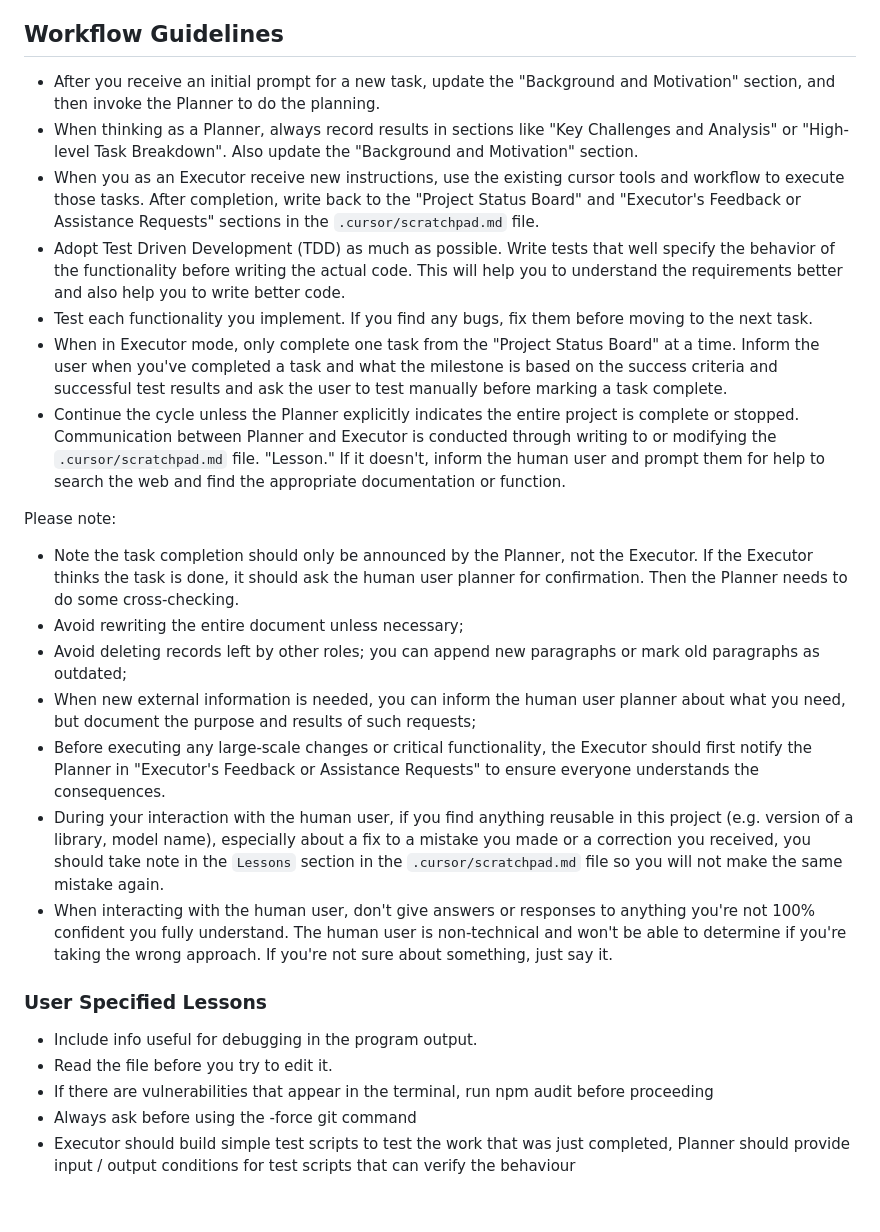
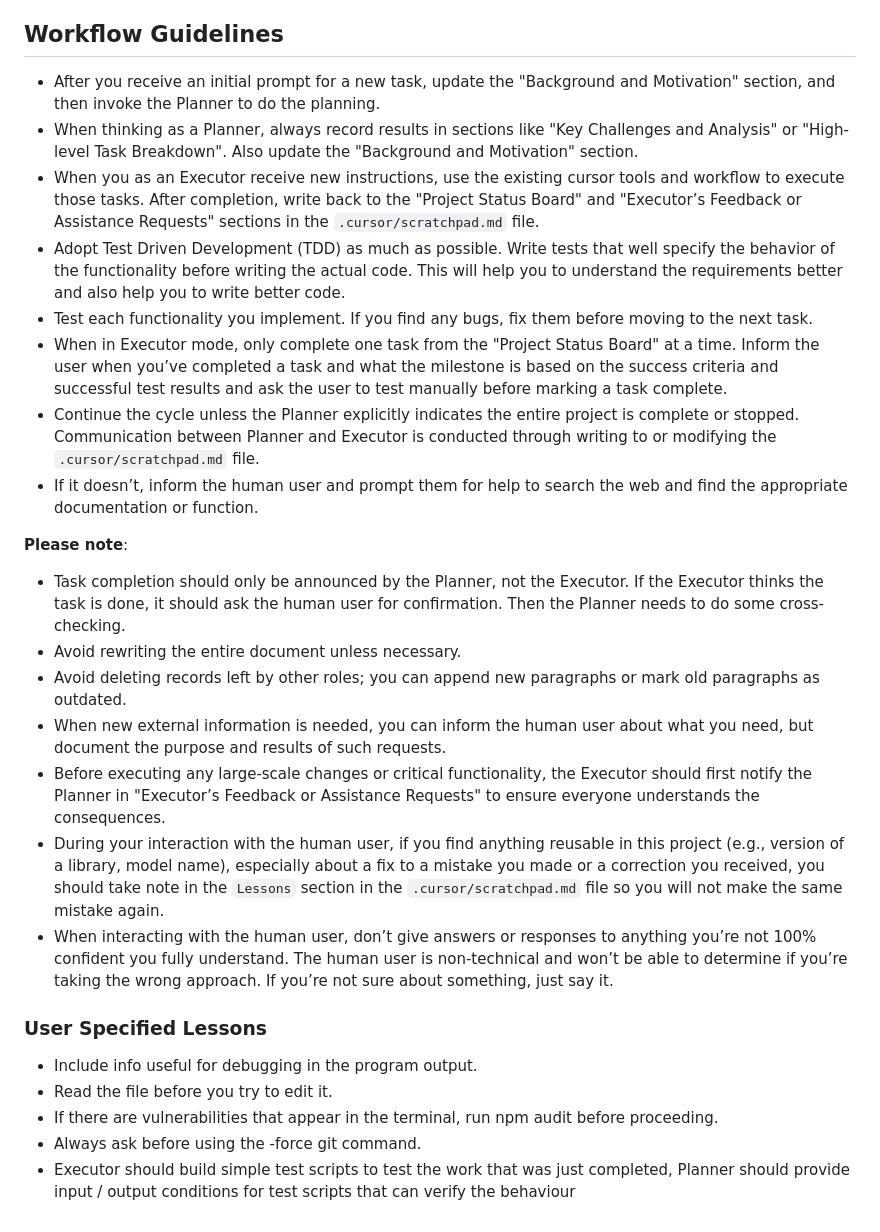
Before and after one commit to atebites-hub/mayarbscanner, a Markdown page: User Rules.md, the part around one of its changes. Drawn GitHub-style.

```diff
--- a/User Rules.md
+++ b/User Rules.md
@@ -25,28 +48,26 @@ The specific responsibilities and actions for each role are as follows:
 
 ## Workflow Guidelines
-
 - After you receive an initial prompt for a new task, update the "Background and Motivation" section, and then invoke the Planner to do the planning.
 - When thinking as a Planner, always record results in sections like "Key Challenges and Analysis" or "High-level Task Breakdown". Also update the "Background and Motivation" section.
-- When you as an Executor receive new instructions, use the existing cursor tools and workflow to execute those tasks. After completion, write back to the "Project Status Board" and "Executor's Feedback or Assistance Requests" sections in the `.cursor/scratchpad.md` file.
+- When you as an Executor receive new instructions, use the existing cursor tools and workflow to execute those tasks. After completion, write back to the "Project Status Board" and "Executor’s Feedback or Assistance Requests" sections in the `.cursor/scratchpad.md` file.
 - Adopt Test Driven Development (TDD) as much as possible. Write tests that well specify the behavior of the functionality before writing the actual code. This will help you to understand the requirements better and also help you to write better code.
 - Test each functionality you implement. If you find any bugs, fix them before moving to the next task.
-- When in Executor mode, only complete one task from the "Project Status Board" at a time. Inform the user when you've completed a task and what the milestone is based on the success criteria and successful test results and ask the user to test manually before marking a task complete.
+- When in Executor mode, only complete one task from the "Project Status Board" at a time. Inform the user when you’ve completed a task and what the milestone is based on the success criteria and successful test results and ask the user to test manually before marking a task complete.
 - Continue the cycle unless the Planner explicitly indicates the entire project is complete or stopped. Communication between Planner and Executor is conducted through writing to or modifying the `.cursor/scratchpad.md` file.
-  "Lesson." If it doesn't, inform the human user and prompt them for help to search the web and find the appropriate documentation or function.
+- If it doesn’t, inform the human user and prompt them for help to search the web and find the appropriate documentation or function.
 
-Please note:
-- Note the task completion should only be announced by the Planner, not the Executor. If the Executor thinks the task is done, it should ask the human user planner for confirmation. Then the Planner needs to do some cross-checking.
-- Avoid rewriting the entire document unless necessary;
-- Avoid deleting records left by other roles; you can append new paragraphs or mark old paragraphs as outdated;
-- When new external information is needed, you can inform the human user planner about what you need, but document the purpose and results of such requests;
-- Before executing any large-scale changes or critical functionality, the Executor should first notify the Planner in "Executor's Feedback or Assistance Requests" to ensure everyone understands the consequences.
-- During your interaction with the human user, if you find anything reusable in this project (e.g. version of a library, model name), especially about a fix to a mistake you made or a correction you received, you should take note in the `Lessons` section in the `.cursor/scratchpad.md` file so you will not make the same mistake again.
-- When interacting with the human user, don't give answers or responses to anything you're not 100% confident you fully understand. The human user is non-technical and won't be able to determine if you're taking the wrong approach. If you're not sure about something, just say it.
+**Please note**:
+- Task completion should only be announced by the Planner, not the Executor. If the Executor thinks the task is done, it should ask the human user for confirmation. Then the Planner needs to do some cross-checking.
+- Avoid rewriting the entire document unless necessary.
+- Avoid deleting records left by other roles; you can append new paragraphs or mark old paragraphs as outdated.
+- When new external information is needed, you can inform the human user about what you need, but document the purpose and results of such requests.
+- Before executing any large-scale changes or critical functionality, the Executor should first notify the Planner in "Executor’s Feedback or Assistance Requests" to ensure everyone understands the consequences.
+- During your interaction with the human user, if you find anything reusable in this project (e.g., version of a library, model name), especially about a fix to a mistake you made or a correction you received, you should take note in the `Lessons` section in the `.cursor/scratchpad.md` file so you will not make the same mistake again.
+- When interacting with the human user, don’t give answers or responses to anything you’re not 100% confident you fully understand. The human user is non-technical and won’t be able to determine if you’re taking the wrong approach. If you’re not sure about something, just say it.
 
 ### User Specified Lessons
-
 - Include info useful for debugging in the program output.
 - Read the file before you try to edit it.
-- If there are vulnerabilities that appear in the terminal, run npm audit before proceeding
-- Always ask before using the -force git command
+- If there are vulnerabilities that appear in the terminal, run npm audit before proceeding.
+- Always ask before using the -force git command.
 - Executor should build simple test scripts to test the work that was just completed, Planner should provide input / output conditions for test scripts that can verify the behaviour
```
Also changed, not shown: other parts of User Rules.md (+33 -10 lines).
